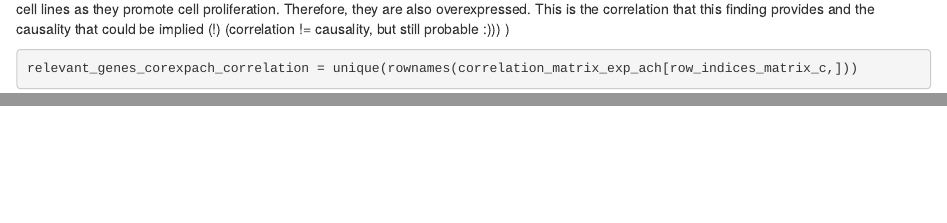
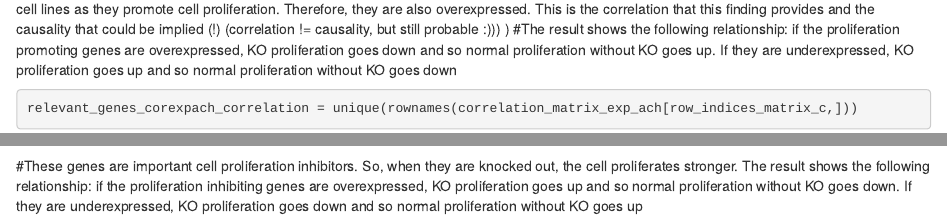
Before and after one commit to datascience-mobi-2023/topic05_team03, an R Markdown document (Focus = Liver Cancer.Rmd): the page in a window 1100 px wide, from 12550 px down, and a second part further down, joined at a grey line. Rendered offline with R 4.5, knitr and Pandoc, with nearby package versions; code that draws random numbers runs with fixed seeds of ours; some code elsewhere in the file could not run offline; common packages that the code uses without loading them are loaded.

Commit message:
Synthetisation result

````diff
--- a/Focus = Liver Cancer.Rmd
+++ b/Focus = Liver Cancer.Rmd
@@ -1227,9 +1227,11 @@ relevant_genes_corexpach_anticorrelation = unique(rownames(correlation_matrix_ex
 relevant_genes_corexpach_anticorrelation
 ```
 #So, these genes play an important role in cell proliferation. If they are knocked out, the proliferation rate diminishes. They are important for cancer cell lines as they promote cell proliferation. Therefore, they are also overexpressed. This is the correlation that this finding provides and the causality that could be implied (!) (correlation != causality, but still probable :))) )
+#The result shows the following relationship: if the proliferation promoting genes are overexpressed, KO proliferation goes down and so normal proliferation without KO goes up. If they are underexpressed, KO proliferation goes up and so normal proliferation without KO goes down
 
 
 ```{r}
 relevant_genes_corexpach_correlation = unique(rownames(correlation_matrix_exp_ach[row_indices_matrix_c,]))
 relevant_genes_corexpach_correlation
 ```
+#These genes are important cell proliferation inhibitors. So, when they are knocked out, the cell proliferates stronger. The result shows the following relationship: if the proliferation inhibiting genes are overexpressed, KO proliferation goes up and so normal proliferation without KO goes down. If they are underexpressed, KO proliferation goes down and so normal proliferation without KO goes up
````
